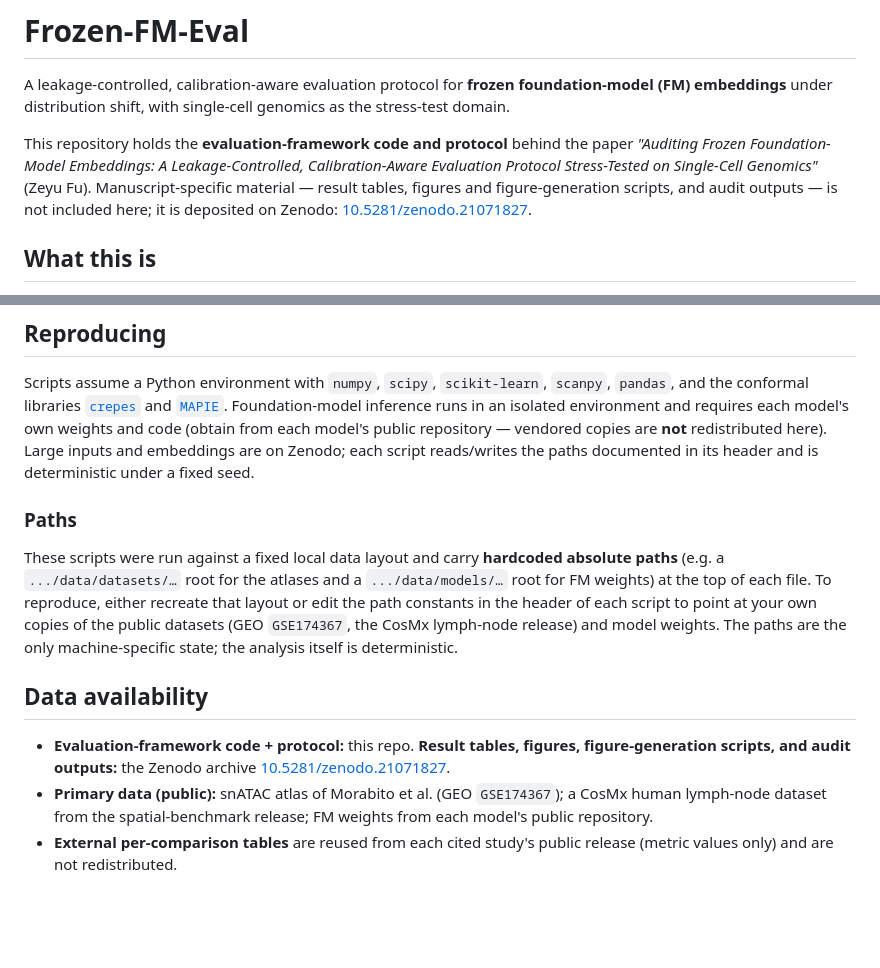
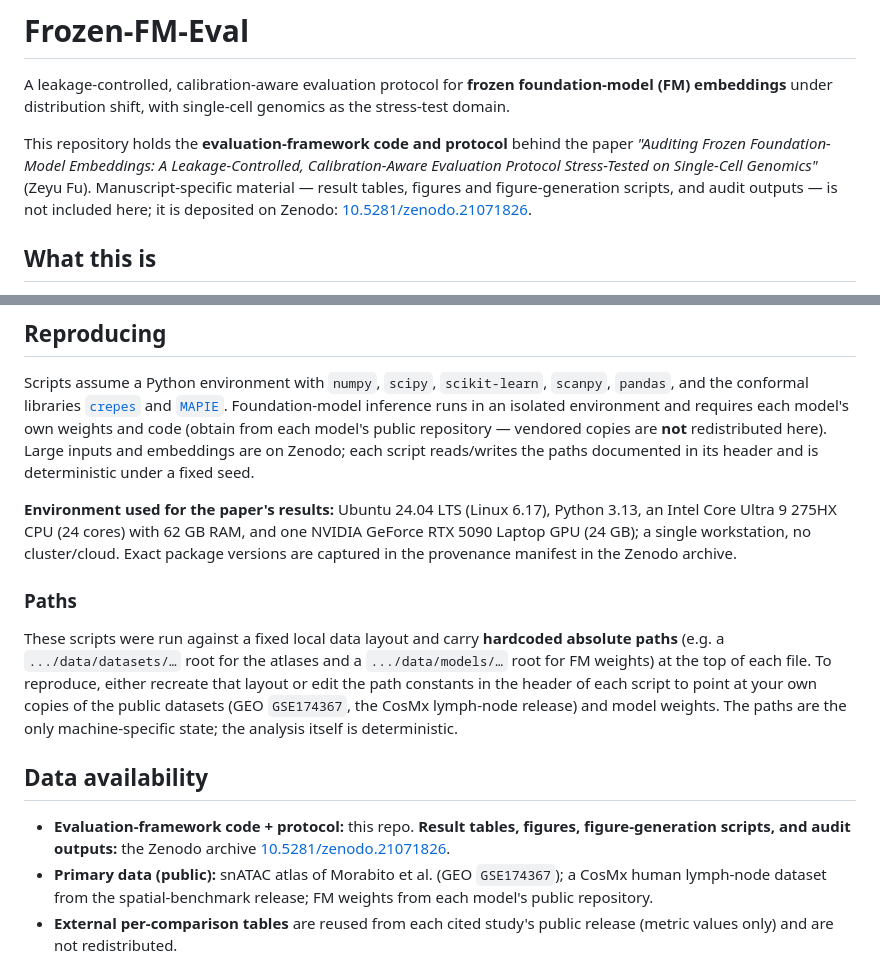
Before and after one commit to PeterPonyu/frozen-fm-eval, a Markdown page: README.md, 2 parts joined by grey strips. Rendered like a GitHub page; blank space fills up the shorter version.

Commit message:
Fix Zenodo DOI (point to Frozen-FM-Eval full archive 21071826, not the old sc-fm-benchmark record) + add computing-environment note for reproducibility

```diff
--- a/README.md
+++ b/README.md
@@ -2,7 +2,7 @@
 
 A leakage-controlled, calibration-aware evaluation protocol for **frozen foundation-model (FM) embeddings** under distribution shift, with single-cell genomics as the stress-test domain.
 
-This repository holds the **evaluation-framework code and protocol** behind the paper *"Auditing Frozen Foundation-Model Embeddings: A Leakage-Controlled, Calibration-Aware Evaluation Protocol Stress-Tested on Single-Cell Genomics"* (Zeyu Fu). Manuscript-specific material — result tables, figures and figure-generation scripts, and audit outputs — is not included here; it is deposited on Zenodo: [10.5281/zenodo.21071827](https://doi.org/10.5281/zenodo.21071827).
+This repository holds the **evaluation-framework code and protocol** behind the paper *"Auditing Frozen Foundation-Model Embeddings: A Leakage-Controlled, Calibration-Aware Evaluation Protocol Stress-Tested on Single-Cell Genomics"* (Zeyu Fu). Manuscript-specific material — result tables, figures and figure-generation scripts, and audit outputs — is not included here; it is deposited on Zenodo: [10.5281/zenodo.21071826](https://doi.org/10.5281/zenodo.21071826).
 
 ## What this is
 
@@ -35,13 +35,15 @@ Script families (see PROTOCOL.md for the full map):
 
 Scripts assume a Python environment with `numpy`, `scipy`, `scikit-learn`, `scanpy`, `pandas`, and the conformal libraries [`crepes`](https://github.com/henrikbostrom/crepes) and [`MAPIE`](https://github.com/scikit-learn-contrib/MAPIE). Foundation-model inference runs in an isolated environment and requires each model's own weights and code (obtain from each model's public repository — vendored copies are **not** redistributed here). Large inputs and embeddings are on Zenodo; each script reads/writes the paths documented in its header and is deterministic under a fixed seed.
 
+**Environment used for the paper's results:** Ubuntu 24.04 LTS (Linux 6.17), Python 3.13, an Intel Core Ultra 9 275HX CPU (24 cores) with 62 GB RAM, and one NVIDIA GeForce RTX 5090 Laptop GPU (24 GB); a single workstation, no cluster/cloud. Exact package versions are captured in the provenance manifest in the Zenodo archive.
+
 ### Paths
 
 These scripts were run against a fixed local data layout and carry **hardcoded absolute paths** (e.g. a `.../data/datasets/…` root for the atlases and a `.../data/models/…` root for FM weights) at the top of each file. To reproduce, either recreate that layout or edit the path constants in the header of each script to point at your own copies of the public datasets (GEO `GSE174367`, the CosMx lymph-node release) and model weights. The paths are the only machine-specific state; the analysis itself is deterministic.
 
 ## Data availability
 
-- **Evaluation-framework code + protocol:** this repo. **Result tables, figures, figure-generation scripts, and audit outputs:** the Zenodo archive [10.5281/zenodo.21071827](https://doi.org/10.5281/zenodo.21071827).
+- **Evaluation-framework code + protocol:** this repo. **Result tables, figures, figure-generation scripts, and audit outputs:** the Zenodo archive [10.5281/zenodo.21071826](https://doi.org/10.5281/zenodo.21071826).
 - **Primary data (public):** snATAC atlas of Morabito et al. (GEO `GSE174367`); a CosMx human lymph-node dataset from the spatial-benchmark release; FM weights from each model's public repository.
 - **External per-comparison tables** are reused from each cited study's public release (metric values only) and are not redistributed.
 
```
